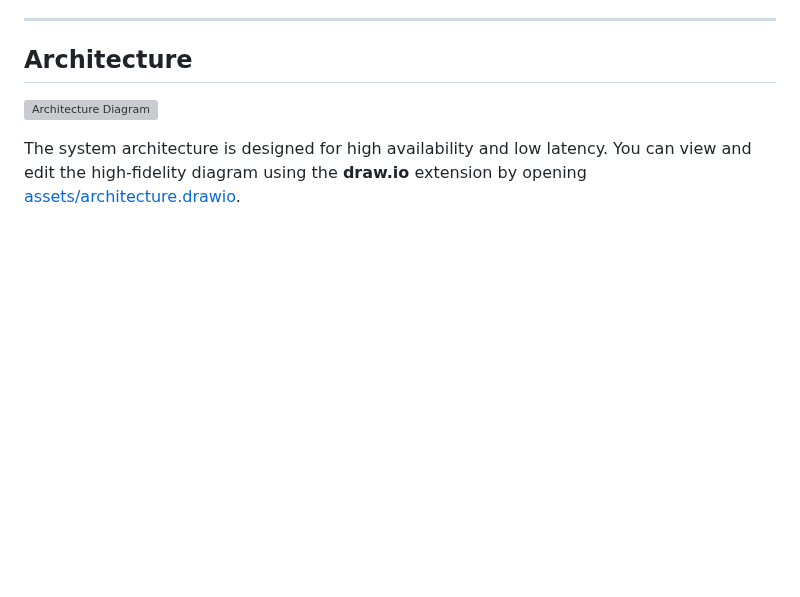
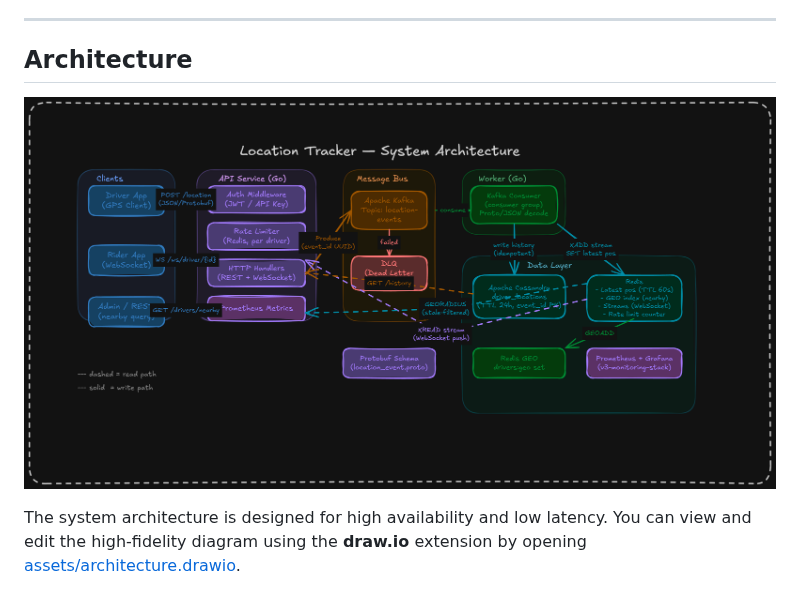
Before and after one commit to toxicbishop/Location-Tracker, a Markdown page: README.md, the part around the change. Drawn GitHub-style; pictures changed too: assets/Location-tracker-System-architecture.png (added); blank space fills up the shorter version; grey boxes are pictures that could not be loaded.

Commit message:
docs: update architecture diagram in README

```diff
--- a/README.md
+++ b/README.md
@@ -27,7 +27,7 @@ Tracks live driver positions for a ride-sharing application.
 
 ## Architecture
 
-![Architecture Diagram](assets/architecture.svg)
+![Architecture Diagram](assets/Location-tracker-System-architecture.png)
 
 The system architecture is designed for high availability and low latency. You can view and edit the high-fidelity diagram using the **draw.io** extension by opening [assets/architecture.drawio](assets/architecture.drawio).
 
```
Also changed, not shown: 1 other file.
